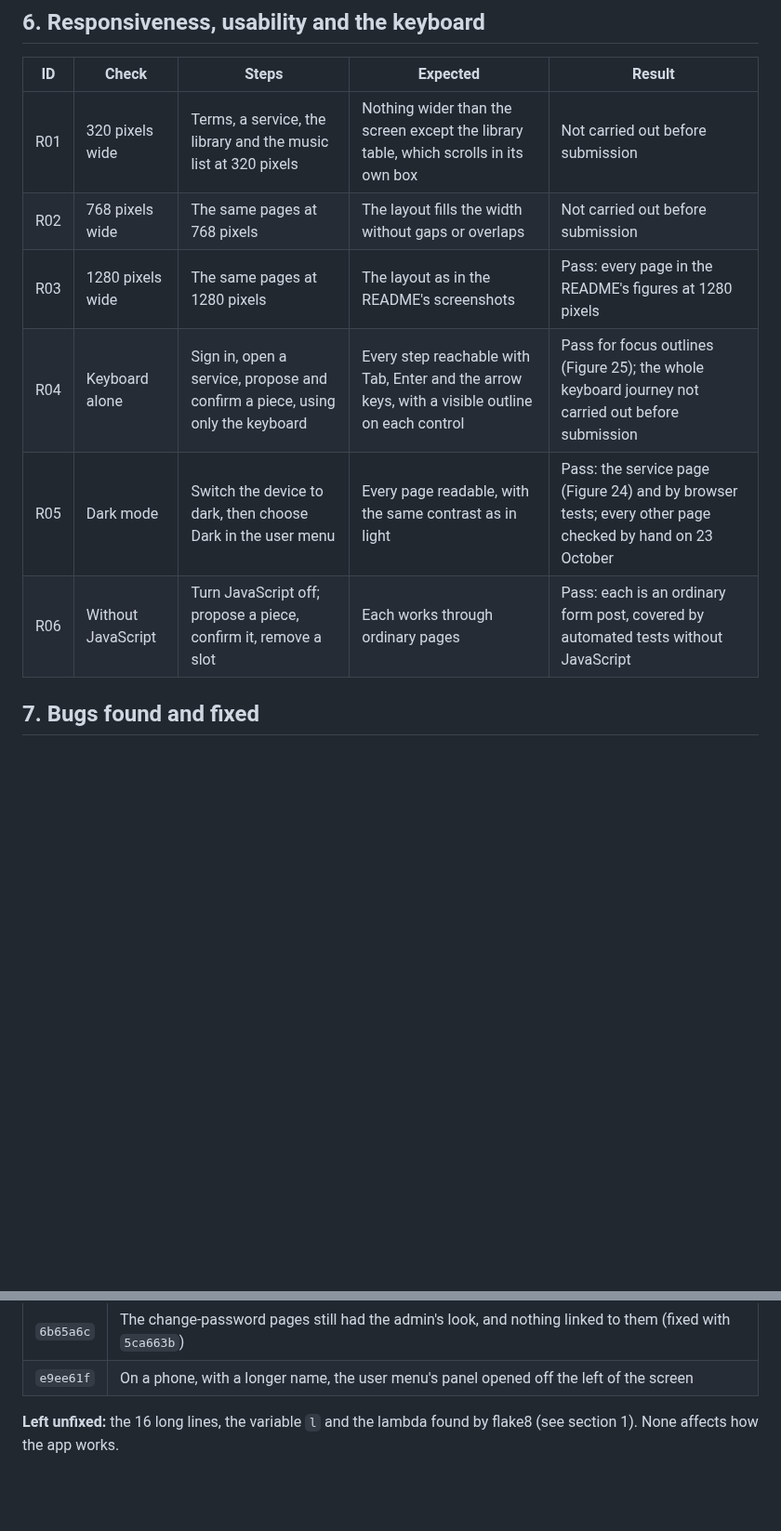
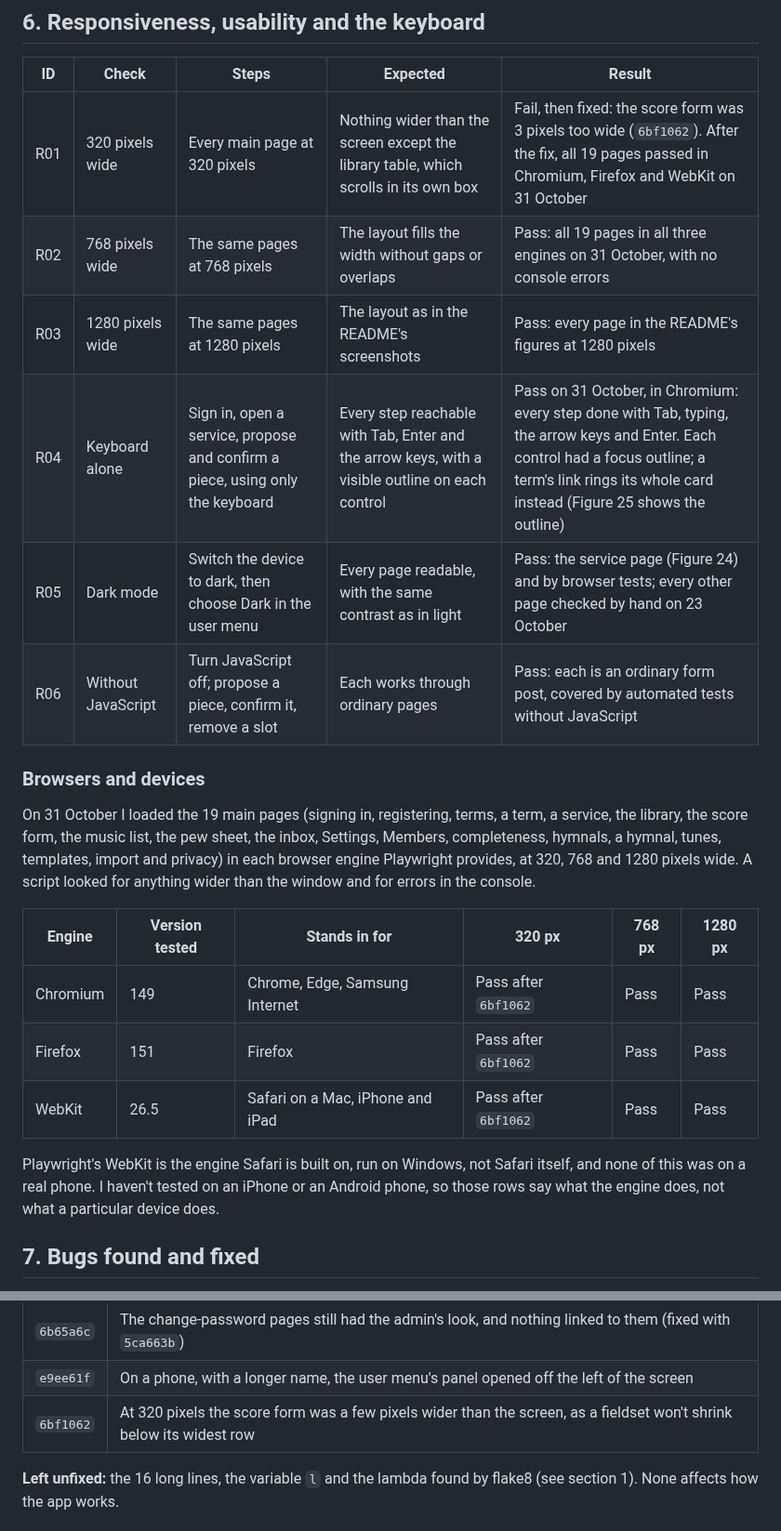
Before and after one commit to StockoL/precentor, a Markdown page: docs/testing.md, 2 parts joined by grey strips. Shown at 93% size. Rendered like a GitHub page; blank space fills up the shorter version.

Commit message:
Record the narrow screens, the keyboard and three browsers
The 320 and 768 pixel checks and the keyboard-only journey were left
undone at submission. I've now run them, in Chromium, Firefox and
WebKit, and say what that does and doesn't stand for: no real phone
was used.

```diff
--- a/docs/testing.md
+++ b/docs/testing.md
@@ -180,12 +180,32 @@ To run them, see "Running it locally" in the README.
 
 | ID   | Check                         | Steps                                                                       | Expected                                                             | Result   |
 | ---- | ----------------------------- | --------------------------------------------------------------------------- | -------------------------------------------------------------------- | -------- |
-| R01  | 320 pixels wide               | Terms, a service, the library and the music list at 320 pixels              | Nothing wider than the screen except the library table, which scrolls in its own box | Not carried out before submission |
-| R02  | 768 pixels wide               | The same pages at 768 pixels                                                | The layout fills the width without gaps or overlaps                  | Not carried out before submission |
+| R01  | 320 pixels wide               | Every main page at 320 pixels                                               | Nothing wider than the screen except the library table, which scrolls in its own box | Fail, then fixed: the score form was 3 pixels too wide (`6bf1062`). After the fix, all 19 pages passed in Chromium, Firefox and WebKit on 31 October |
+| R02  | 768 pixels wide               | The same pages at 768 pixels                                                | The layout fills the width without gaps or overlaps                  | Pass: all 19 pages in all three engines on 31 October, with no console errors |
 | R03  | 1280 pixels wide              | The same pages at 1280 pixels                                               | The layout as in the README's screenshots                            | Pass: every page in the README's figures at 1280 pixels |
-| R04  | Keyboard alone                | Sign in, open a service, propose and confirm a piece, using only the keyboard | Every step reachable with Tab, Enter and the arrow keys, with a visible outline on each control | Pass for focus outlines (Figure 25); the whole keyboard journey not carried out before submission |
+| R04  | Keyboard alone                | Sign in, open a service, propose and confirm a piece, using only the keyboard | Every step reachable with Tab, Enter and the arrow keys, with a visible outline on each control | Pass on 31 October, in Chromium: every step done with Tab, typing, the arrow keys and Enter. Each control had a focus outline; a term's link rings its whole card instead (Figure 25 shows the outline) |
 | R05  | Dark mode                     | Switch the device to dark, then choose Dark in the user menu                | Every page readable, with the same contrast as in light              | Pass: the service page (Figure 24) and by browser tests; every other page checked by hand on 23 October |
 | R06  | Without JavaScript            | Turn JavaScript off; propose a piece, confirm it, remove a slot             | Each works through ordinary pages                                    | Pass: each is an ordinary form post, covered by automated tests without JavaScript |
+
+### Browsers and devices
+
+On 31 October I loaded the 19 main pages (signing in, registering,
+terms, a term, a service, the library, the score form, the music list,
+the pew sheet, the inbox, Settings, Members, completeness, hymnals, a
+hymnal, tunes, templates, import and privacy) in each browser engine
+Playwright provides, at 320, 768 and 1280 pixels wide. A script looked
+for anything wider than the window and for errors in the console.
+
+| Engine   | Version tested | Stands in for                        | 320 px | 768 px | 1280 px |
+| -------- | -------------- | ------------------------------------ | ------ | ------ | ------- |
+| Chromium | 149            | Chrome, Edge, Samsung Internet       | Pass after `6bf1062` | Pass | Pass |
+| Firefox  | 151            | Firefox                              | Pass after `6bf1062` | Pass | Pass |
+| WebKit   | 26.5           | Safari on a Mac, iPhone and iPad     | Pass after `6bf1062` | Pass | Pass |
+
+Playwright's WebKit is the engine Safari is built on, run on Windows,
+not Safari itself, and none of this was on a real phone. I haven't
+tested on an iPhone or an Android phone, so those rows say what the
+engine does, not what a particular device does.
 
 ## 7. Bugs found and fixed
 
@@ -210,6 +230,7 @@ testing, fixed, and covered by a test where it could be.
 | `f4ec027` | A comment could be added to another church's term, service or piece                       |
 | `6b65a6c` | The change-password pages still had the admin's look, and nothing linked to them (fixed with `5ca663b`) |
 | `e9ee61f` | On a phone, with a longer name, the user menu's panel opened off the left of the screen    |
+| `6bf1062` | At 320 pixels the score form was a few pixels wider than the screen, as a fieldset won't shrink below its widest row |
 
 **Left unfixed:** the 16 long lines, the variable `l` and the lambda
 found by flake8 (see section 1). None affects how the app works.
```
